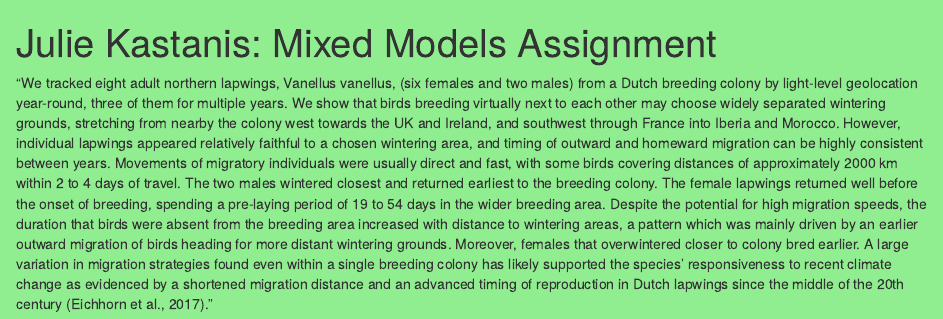
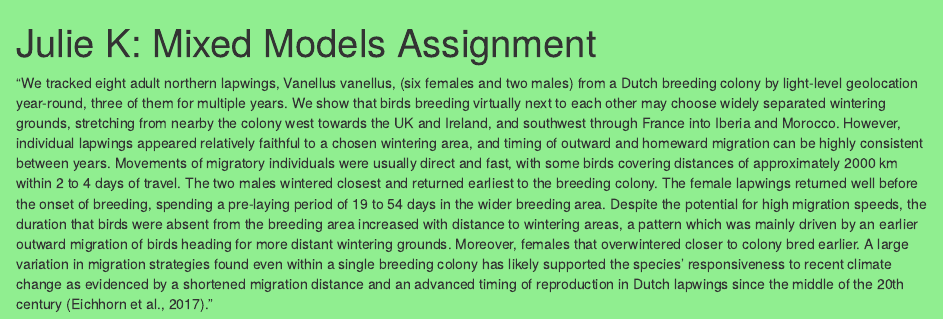
Before and after one commit to JulieKastanis/MixedModels, an R Markdown document (MixedModelAssignment.Rmd): the page in a window 1100 px wide, from its top. Rendered offline with R 4.5, knitr and Pandoc, with nearby package versions; some code elsewhere in the file could not run offline.

Commit message:
9/27/2021 com

```diff
--- a/MixedModelAssignment.Rmd
+++ b/MixedModelAssignment.Rmd
@@ -1,7 +1,7 @@
 <body style="background-color:lightgreen;">
 
 ---
-title: "Julie Kastanis: Mixed Models Assignment"
+title: "Julie K: Mixed Models Assignment"
 output: html_document
 ---
 
```
Also changed, not shown: index.html.
